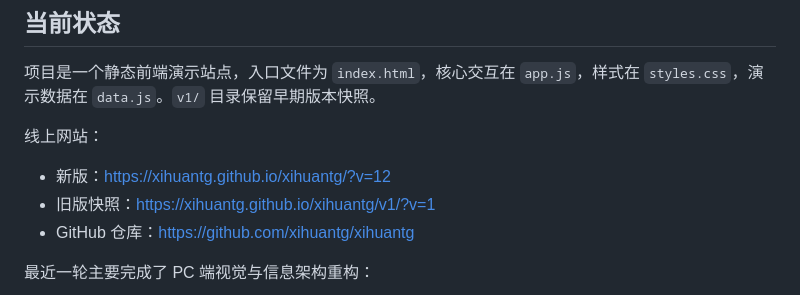
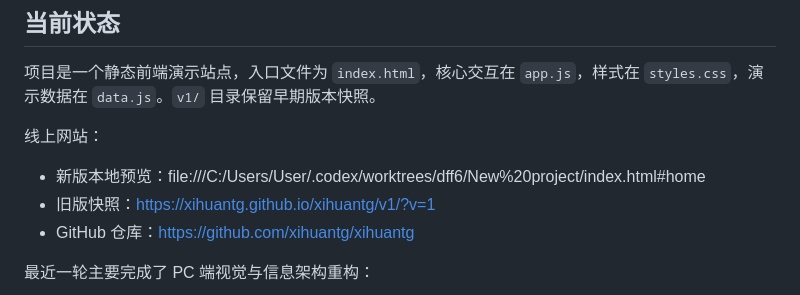
Before and after one commit to xihuantg/xihuantg, a Markdown page: HANDOFF.md, the part around the change. Drawn GitHub-style.

Commit message:
Use local preview link in handoff document

```diff
--- a/HANDOFF.md
+++ b/HANDOFF.md
@@ -6,7 +6,7 @@
 
 线上网站：
 
-- 新版：https://xihuantg.github.io/xihuantg/?v=12
+- 新版本地预览：file:///C:/Users/User/.codex/worktrees/dff6/New%20project/index.html#home
 - 旧版快照：https://xihuantg.github.io/xihuantg/v1/?v=1
 - GitHub 仓库：https://github.com/xihuantg/xihuantg
 
```
